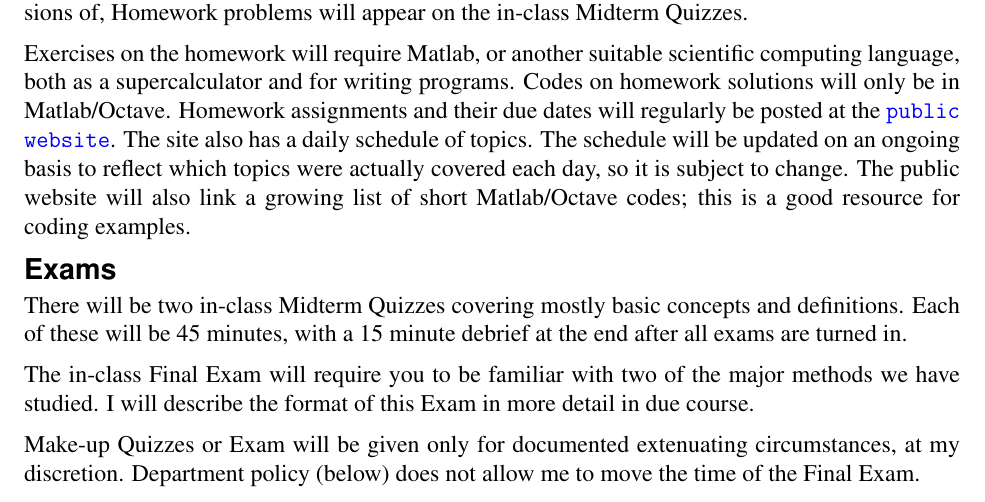
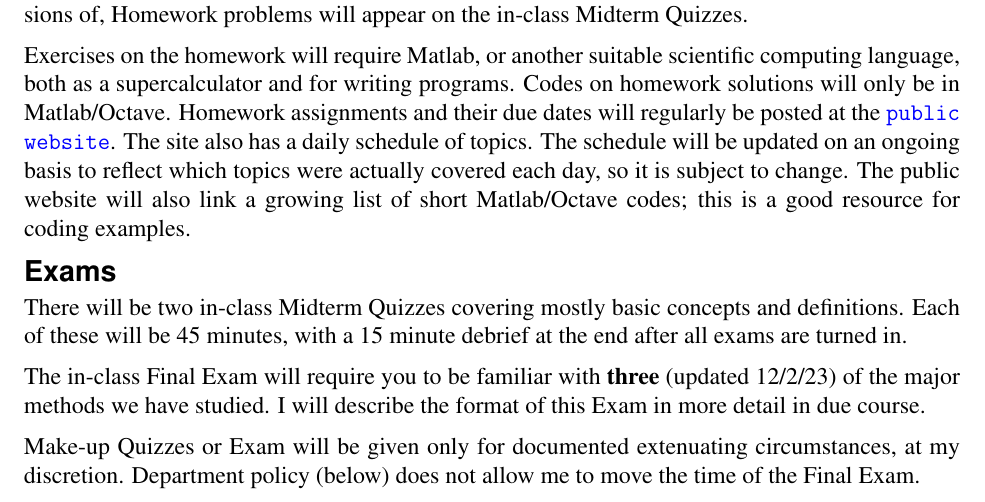
Before and after one commit to bueler/nla, a LaTeX document (assets/general/F23/syllabus.tex): part of page 3 of 4, cut so that both start at the same text. Compiled offline with pdfLaTeX.

Commit message:
minor update syllabus

```diff
--- a/assets/general/F23/syllabus.tex
+++ b/assets/general/F23/syllabus.tex
@@ -152,7 +152,7 @@ Exercises on the homework will require Matlab, or another suitable scientific co
 \heading{Exams}
 There will be two in-class Midterm Quizzes covering mostly basic concepts and definitions.  Each of these will be 45 minutes, with a 15 minute debrief at the end after all exams are turned in.
 
-The in-class Final Exam will require you to be familiar with two of the major methods we have studied.  I will describe the format of this Exam in more detail in due course.
+The in-class Final Exam will require you to be familiar with \textbf{three} (updated 12/2/23) of the major methods we have studied.  I will describe the format of this Exam in more detail in due course.
 
 Make-up Quizzes or Exam will be given only for documented extenuating circumstances, at my discretion.  Department policy (below) does not allow me to move the time of the Final Exam.
 
```
Also changed, not shown: assets/general/F23/syllabus.pdf.
